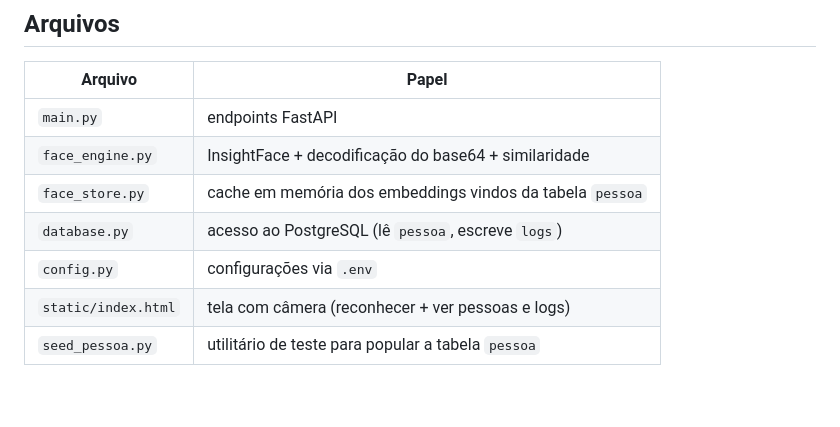
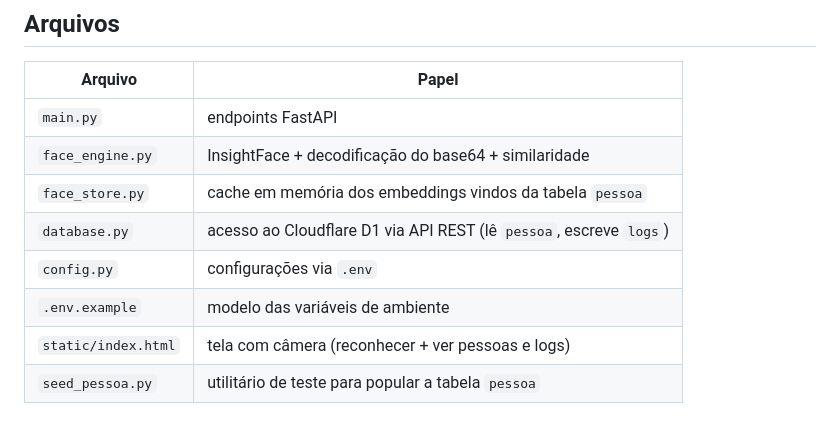
Before and after one commit to AnaPaulaMaximo/face_api, a Markdown page: README.md, the part around one of its changes. GitHub-like rendering; blank space fills up the shorter version.

```diff
--- a/README.md
+++ b/README.md
@@ -124,7 +155,8 @@ python test_client.py
 | `main.py` | endpoints FastAPI |
 | `face_engine.py` | InsightFace + decodificação do base64 + similaridade |
 | `face_store.py` | cache em memória dos embeddings vindos da tabela `pessoa` |
-| `database.py` | acesso ao PostgreSQL (lê `pessoa`, escreve `logs`) |
+| `database.py` | acesso ao Cloudflare D1 via API REST (lê `pessoa`, escreve `logs`) |
 | `config.py` | configurações via `.env` |
+| `.env.example` | modelo das variáveis de ambiente |
 | `static/index.html` | tela com câmera (reconhecer + ver pessoas e logs) |
 | `seed_pessoa.py` | utilitário de teste para popular a tabela `pessoa` |
```
Also changed, not shown: other parts of README.md (+38 -7 lines).
